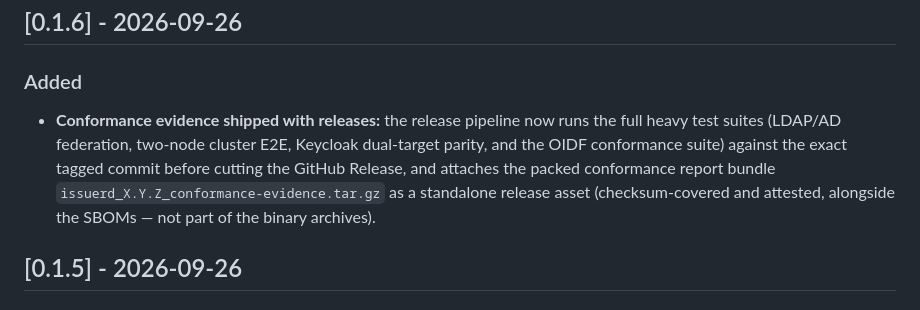
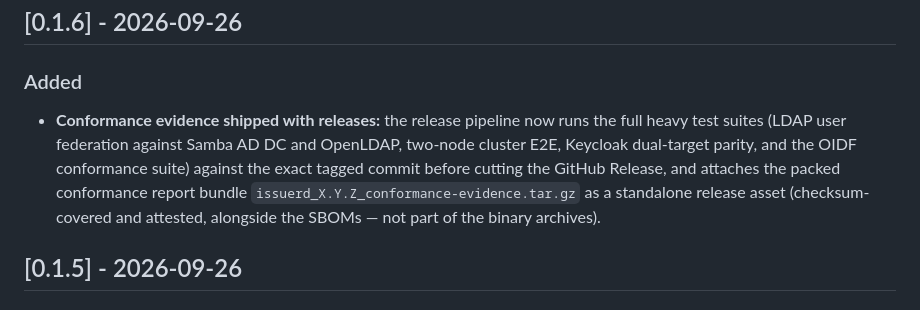
Before and after one commit to issuerd/issuerd, a Markdown page: CHANGELOG.md, the part around the change. GitHub-like rendering.

Commit message:
docs(changelog): correct federation wording in 0.1.6 entry
The heavy suites run federation against Samba AD DC and OpenLDAP on
GitHub — MS AD tests need the Windows lab and are not part of CI.
The published v0.1.6 release body was corrected in place as well.

```diff
--- a/CHANGELOG.md
+++ b/CHANGELOG.md
@@ -24,7 +24,7 @@ and this project adheres to [Semantic Versioning](https://semver.org/spec/v2.0.0
 
 ### Added
 
-- **Conformance evidence shipped with releases:** the release pipeline now runs the full heavy test suites (LDAP/AD federation, two-node cluster E2E, Keycloak dual-target parity, and the OIDF conformance suite) against the exact tagged commit before cutting the GitHub Release, and attaches the packed conformance report bundle `issuerd_X.Y.Z_conformance-evidence.tar.gz` as a standalone release asset (checksum-covered and attested, alongside the SBOMs — not part of the binary archives).
+- **Conformance evidence shipped with releases:** the release pipeline now runs the full heavy test suites (LDAP user federation against Samba AD DC and OpenLDAP, two-node cluster E2E, Keycloak dual-target parity, and the OIDF conformance suite) against the exact tagged commit before cutting the GitHub Release, and attaches the packed conformance report bundle `issuerd_X.Y.Z_conformance-evidence.tar.gz` as a standalone release asset (checksum-covered and attested, alongside the SBOMs — not part of the binary archives).
 
 ## [0.1.5] - 2026-09-26
 
```
